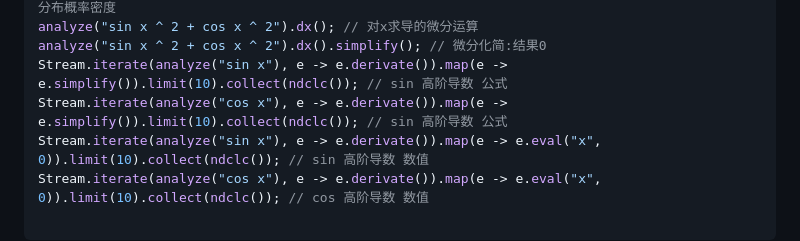
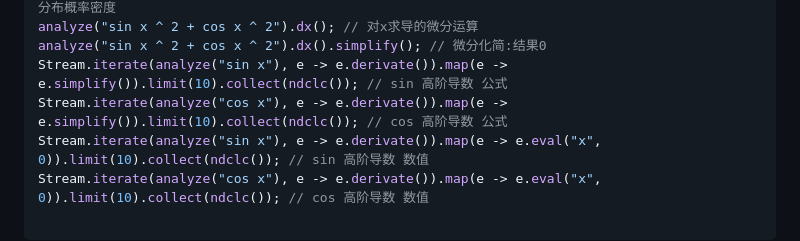
Before and after one commit to gbench/malonylcoa, a Markdown page: README.md, the part around the change. GitHub-like rendering.

Commit message:
修改注释

```diff
--- a/README.md
+++ b/README.md
@@ -82,7 +82,7 @@ println(analyze("1/(sigma*sqrt(2*pi))*exp(neg(square((x-mu)/sigma)/2))").dumpAST
 analyze("sin x ^ 2 + cos x ^ 2").dx(); // 对x求导的微分运算
 analyze("sin x ^ 2 + cos x ^ 2").dx().simplify(); // 微分化简:结果0
 Stream.iterate(analyze("sin x"), e -> e.derivate()).map(e -> e.simplify()).limit(10).collect(ndclc()); // sin 高阶导数 公式
-Stream.iterate(analyze("cos x"), e -> e.derivate()).map(e -> e.simplify()).limit(10).collect(ndclc()); // sin 高阶导数 公式
+Stream.iterate(analyze("cos x"), e -> e.derivate()).map(e -> e.simplify()).limit(10).collect(ndclc()); // cos 高阶导数 公式
 Stream.iterate(analyze("sin x"), e -> e.derivate()).map(e -> e.eval("x", 0)).limit(10).collect(ndclc()); // sin 高阶导数 数值
 Stream.iterate(analyze("cos x"), e -> e.derivate()).map(e -> e.eval("x", 0)).limit(10).collect(ndclc()); // cos 高阶导数 数值
 
```
